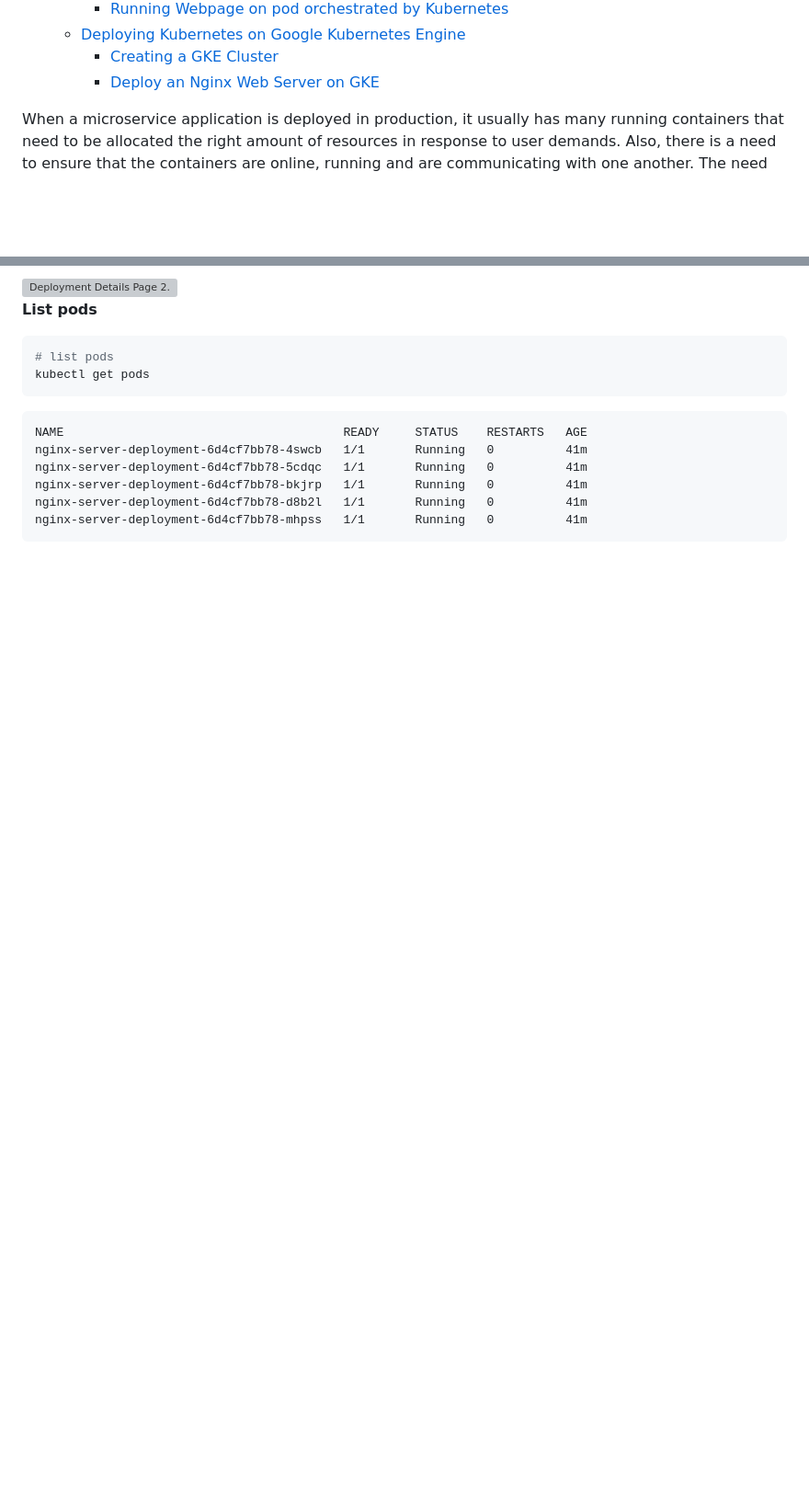
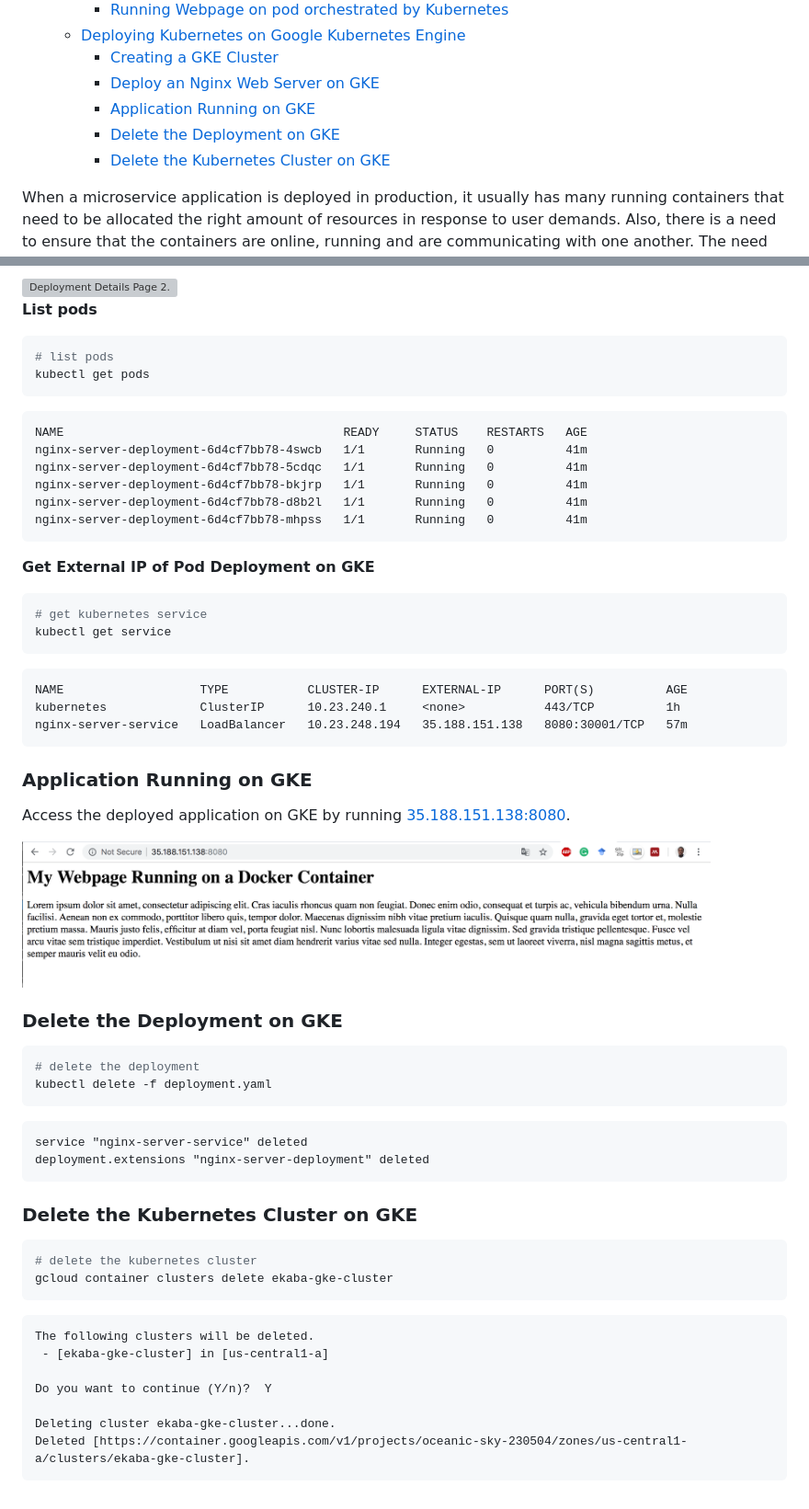
Before and after one commit to dvdbisong/kubeflow-for-poets, a Markdown page: 4_kubernetes.md, 2 parts joined by grey strips. Shown: that part at 92% size. Rendered like a GitHub page; pictures changed too: img/application_GKE.png (added); blank space fills up the shorter version; grey boxes are pictures that could not be loaded.

Commit message:
modify kubernetes.md

````diff
--- a/4_kubernetes.md
+++ b/4_kubernetes.md
@@ -17,6 +17,9 @@ Table of Contents:
   - [Deploying Kubernetes on Google Kubernetes Engine](#deploying-kubernetes-on-google-kubernetes-engine)
     - [Creating a GKE Cluster](#creating-a-gke-cluster)
     - [Deploy an Nginx Web Server on GKE](#deploy-an-nginx-web-server-on-gke)
+    - [Application Running on GKE](#application-running-on-gke)
+    - [Delete the Deployment on GKE](#delete-the-deployment-on-gke)
+    - [Delete the Kubernetes Cluster on GKE](#delete-the-kubernetes-cluster-on-gke)
 
 When a microservice application is deployed in production, it usually has many running containers that need to be allocated the right amount of resources in response to user demands. Also, there is a need to ensure that the containers are online, running and are communicating with one another. The need to efficiently manage and coordinate clusters of containerized applications gave rise to Kubernetes.
 
@@ -315,3 +318,46 @@ nginx-server-deployment-6d4cf7bb78-bkjrp   1/1       Running   0          41m
 nginx-server-deployment-6d4cf7bb78-d8b2l   1/1       Running   0          41m
 nginx-server-deployment-6d4cf7bb78-mhpss   1/1       Running   0          41m
 ```
+
+**Get External IP of Pod Deployment on GKE**
+```bash
+# get kubernetes service
+kubectl get service
+```
+```
+NAME                   TYPE           CLUSTER-IP      EXTERNAL-IP      PORT(S)          AGE
+kubernetes             ClusterIP      10.23.240.1     <none>           443/TCP          1h
+nginx-server-service   LoadBalancer   10.23.248.194   35.188.151.138   8080:30001/TCP   57m
+```
+
+### Application Running on GKE
+Access the deployed application on GKE by running <a href="35.188.151.138:8080">35.188.151.138:8080</a>.
+
+<img src="img/application_GKE.png" alt="Application on GKE." height=90% width=90% />
+
+### Delete the Deployment on GKE
+```bash
+# delete the deployment
+kubectl delete -f deployment.yaml
+```
+
+```
+service "nginx-server-service" deleted
+deployment.extensions "nginx-server-deployment" deleted
+```
+
+### Delete the Kubernetes Cluster on GKE
+```bash
+# delete the kubernetes cluster
+gcloud container clusters delete ekaba-gke-cluster
+```
+
+```
+The following clusters will be deleted.
+ - [ekaba-gke-cluster] in [us-central1-a]
+
+Do you want to continue (Y/n)?  Y
+
+Deleting cluster ekaba-gke-cluster...done.
+Deleted [https://container.googleapis.com/v1/projects/oceanic-sky-230504/zones/us-central1-a/clusters/ekaba-gke-cluster].
+```
````
